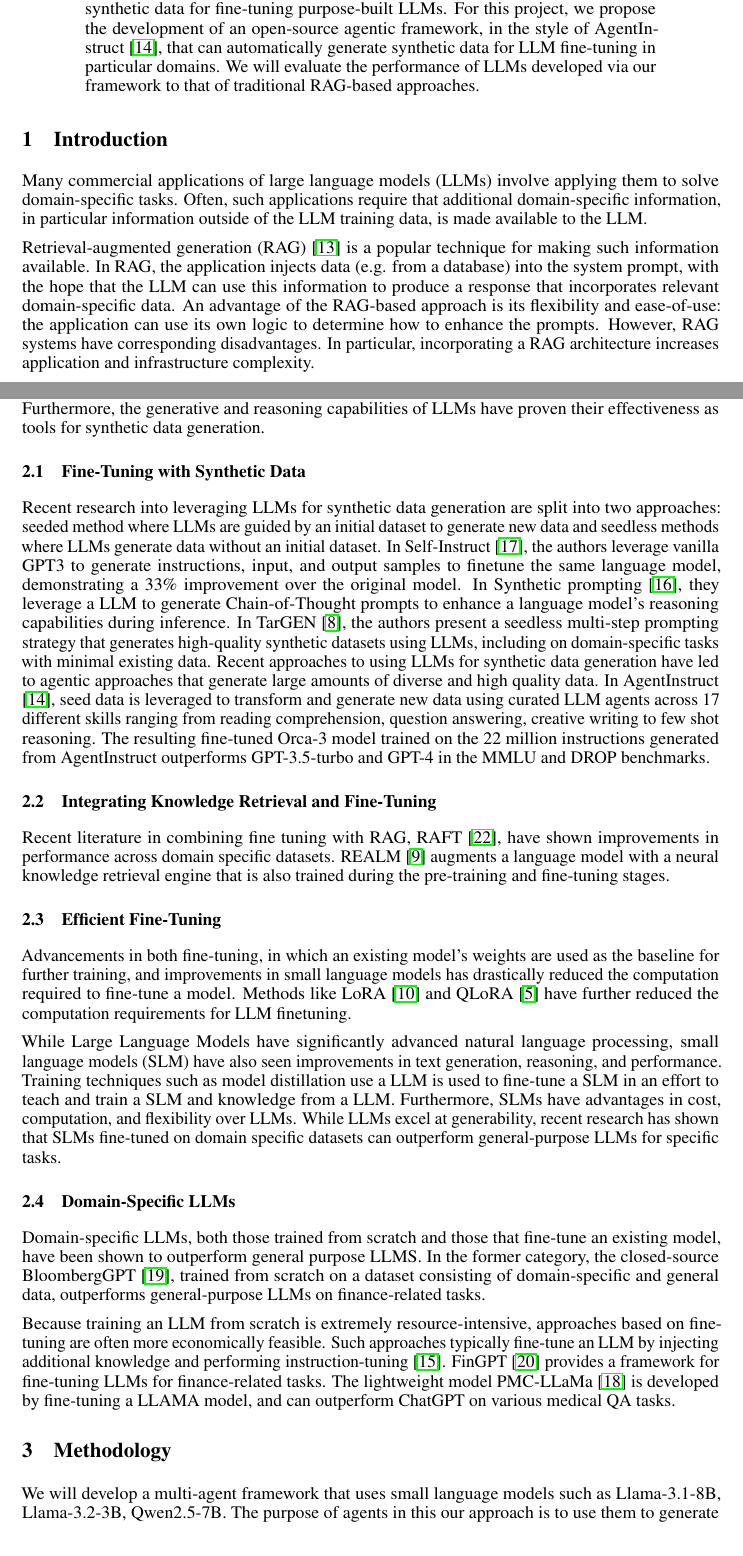
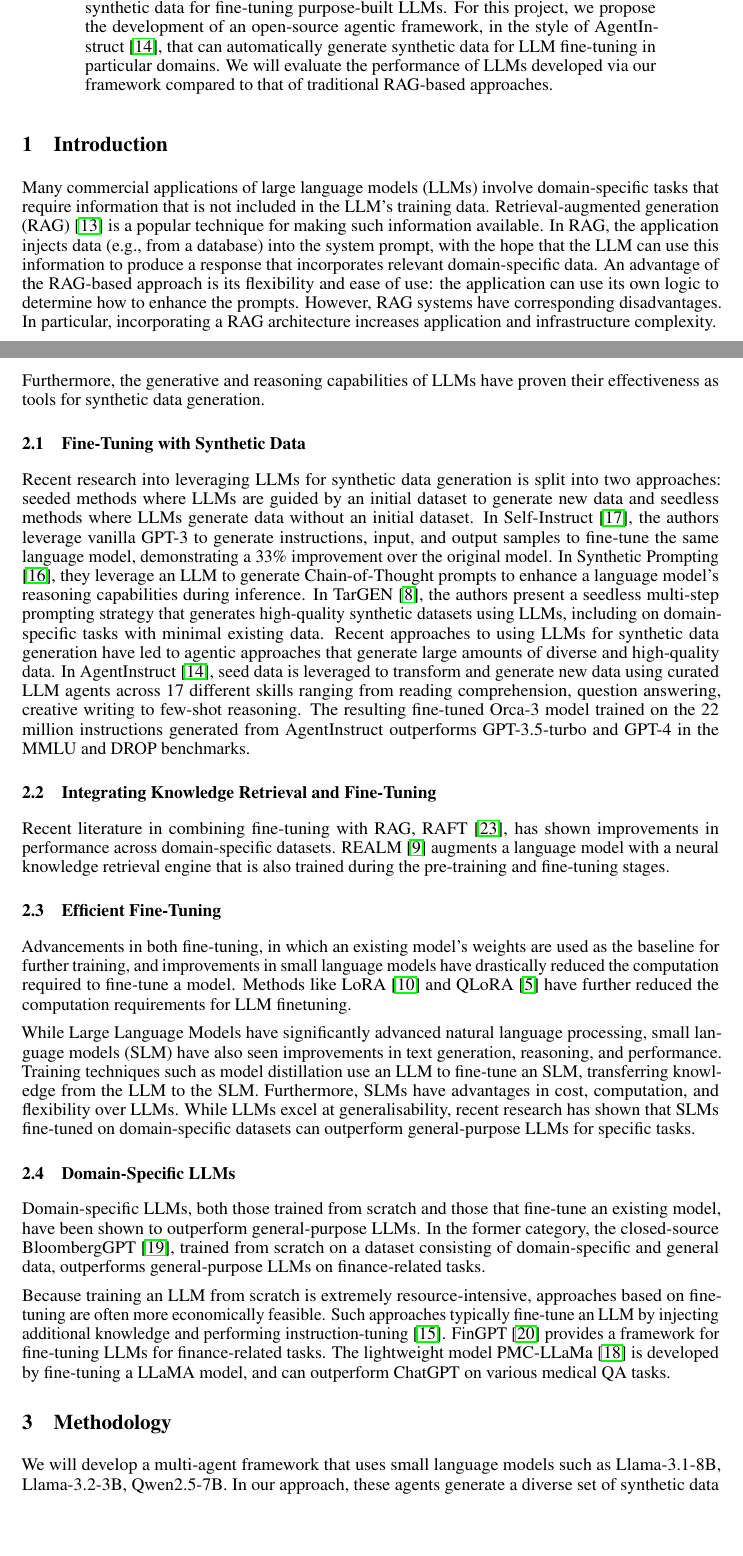
Before and after one commit to zgrannan/532, a LaTeX paper (proposal/proposal.tex, which reads proposal/introduction.tex, proposal/methodology.tex, proposal/related.tex): two parts of pages 1 and 2 of 7, joined at a grey line, cut so that both start at the same text, the shorter picture padded with empty space. Compiled offline with pdfLaTeX.

Commit message:
proofreading

```diff
--- a/proposal/introduction.tex
+++ b/proposal/introduction.tex
@@ -1,15 +1,16 @@
 \section{Introduction}
-Many commercial applications of large language models (LLMs) involve applying them to solve domain-specific tasks. Often, such applications require that additional domain-specific information, in particular information outside of the LLM training data, is made available to the LLM.
-
-Retrieval-augmented generation (RAG) \citep{lewis_retrieval-augmented_2020} is a
-popular technique for making such information available. In RAG, the application
-injects data (e.g. from a database) into the system prompt, with the hope that
-the LLM can use this information to produce a response that incorporates
-relevant domain-specific data. An advantage of the RAG-based approach is its
-flexibility and ease-of-use: the application can use its own logic to determine
-how to enhance the prompts. However, RAG systems have corresponding
-disadvantages. In particular, incorporating a RAG architecture increases
-application and infrastructure complexity.
+Many commercial applications of large language models (LLMs) involve
+domain-specific tasks that require information that is not included in the LLM’s
+training data. Retrieval-augmented generation (RAG)
+\citep{lewis_retrieval-augmented_2020} is a popular technique for making such
+information available. In RAG, the application injects data (e.g., from a
+database) into the system prompt, with the hope that the LLM can use this
+information to produce a response that incorporates relevant domain-specific
+data. An advantage of the RAG-based approach is its flexibility and ease of use:
+the application can use its own logic to determine how to enhance the prompts.
+However, RAG systems have corresponding disadvantages. In particular,
+incorporating a RAG architecture increases application and infrastructure
+complexity.
 
 Fine-tuning presents another approach. In the fine-tuning paradigm, the parameters of the LLM itself are modified by training the LLM on additional content. The fine-tuned LLM can be used as a "drop-in" replacement for a base language model: no changes to architecture or software are required.
 
--- a/proposal/methodology.tex
+++ b/proposal/methodology.tex
@@ -13,7 +13,7 @@ fine-tuned with additional synthetic data derived from the domain dataset.}
 % currently exploring datasets that can be used. Current ideas include research
 % papers, company financial data, technical reports and manuals, or company
 % specific FAQ data.
-We will develop a multi-agent
-framework that uses small language models such as Llama-3.1-8B, Llama-3.2-3B,
-Qwen2.5-7B.
-The purpose of agents in this our approach is to use them to generate a diverse
+We will develop a multi-agent framework that uses small language models such as
+Llama-3.1-8B, Llama-3.2-3B, Qwen2.5-7B. In our approach, these agents generate a
+diverse set of synthetic data such that models fine-tuned on this data yield
+better performance on their domain-specific task. For example, for an LLM
--- a/proposal/proposal.tex
+++ b/proposal/proposal.tex
@@ -56,7 +56,7 @@ domain-specific synthetic data for fine-tuning purpose-built LLMs. For this
 project, we propose the development of an open-source agentic framework, in the
 style of AgentInstruct \citep{mitra_agentinstruct_2024}, that can automatically
 generate synthetic data for LLM fine-tuning in particular domains. We will
-evaluate the performance of LLMs developed via our framework to that of
+evaluate the performance of LLMs developed via our framework compared to that of
 traditional RAG-based approaches.
 \end{abstract}
 
--- a/proposal/related.tex
+++ b/proposal/related.tex
@@ -2,7 +2,7 @@
 
 With the rapid advancements of new large language models (LLMs), there is
 concern that the amount of internet data that has traditionally been used to
-train these models have been exhausted. Recent releases of the latest models
+train these models has been exhausted. Recent releases of the latest models
 have used synthetic data during pre- and post-training \citep{abdin_phi-3_2024,
 dubey_llama_2024, bai_qwen_2023}. Furthermore, the generative and reasoning
 capabilities of LLMs have proven their effectiveness as tools for synthetic data
@@ -10,30 +10,30 @@ generation.
 
 \subsection{Fine-Tuning with Synthetic Data}
 
-Recent research into leveraging LLMs for synthetic data generation are split
-into two approaches: seeded method where LLMs are guided by an initial dataset
+Recent research into leveraging LLMs for synthetic data generation is split
+into two approaches: seeded methods where LLMs are guided by an initial dataset
 to generate new data and seedless methods where LLMs generate data without an
 initial dataset. In Self-Instruct \citep{wang_self-instruct_2023}, the authors
-leverage vanilla GPT3 to generate instructions, input, and output samples to
-finetune the same language model, demonstrating a 33\% improvement over the
-original model. In Synthetic prompting \cite{shao_synthetic_2023}, they leverage
-a LLM to generate Chain-of-Thought prompts to enhance a language model’s
+leverage vanilla GPT-3 to generate instructions, input, and output samples to
+fine-tune the same language model, demonstrating a 33\% improvement over the
+original model. In Synthetic Prompting \cite{shao_synthetic_2023}, they leverage
+an LLM to generate Chain-of-Thought prompts to enhance a language model’s
 reasoning capabilities during inference. In TarGEN \citep{gupta2023targen}, the
 authors present a seedless multi-step prompting strategy that generates
 high-quality synthetic datasets using LLMs, including on domain-specific tasks
 with minimal existing data. Recent approaches to using LLMs for synthetic data
 generation have led to agentic approaches that generate large amounts of diverse
-and high quality data. In AgentInstruct \citep{mitra_agentinstruct_2024}, seed
+and high-quality data. In AgentInstruct \citep{mitra_agentinstruct_2024}, seed
 data is leveraged to transform and generate new data using curated LLM agents
 across 17 different skills ranging from reading comprehension, question
-answering, creative writing to few shot reasoning. The resulting fine-tuned
+answering, creative writing to few-shot reasoning. The resulting fine-tuned
 Orca-3 model trained on the 22 million instructions generated from AgentInstruct
 outperforms GPT-3.5-turbo and GPT-4 in the MMLU and DROP benchmarks.
 
 \subsection{Integrating Knowledge Retrieval and Fine-Tuning}
 
-Recent literature in combining fine tuning with RAG, RAFT \citep{zhang2024raft},
-have shown improvements in performance across domain specific datasets. REALM
+Recent literature in combining fine-tuning with RAG, RAFT \citep{zhang2024raft},
+has shown improvements in performance across domain-specific datasets. REALM
 \citep{guu_realm_2020} augments a language model with a neural knowledge
 retrieval engine that is also trained during the pre-training and fine-tuning
 stages.
@@ -42,23 +42,23 @@ stages.
 
 Advancements in both fine-tuning, in which an existing model’s weights are used
 as the baseline for further training, and improvements in small language models
-has drastically reduced the computation required to fine-tune a model. Methods
+have drastically reduced the computation required to fine-tune a model. Methods
 like LoRA \citep{hu2021lora} and QLoRA \cite{dettmers2024qlora} have further
 reduced the computation requirements for LLM finetuning.
 
 While Large Language Models have significantly advanced natural language
 processing, small language models (SLM) have also seen improvements in text
 generation, reasoning, and performance. Training techniques such as model
-distillation use a LLM is used to fine-tune a SLM in an effort to teach and
-train a SLM and knowledge from a LLM. Furthermore, SLMs have advantages in cost,
-computation, and flexibility over LLMs. While LLMs excel at generability, recent
-research has shown that SLMs fine-tuned on domain specific datasets can
-outperform general-purpose LLMs for specific tasks.
+distillation use an LLM to fine-tune an SLM, transferring knowledge from the LLM
+to the SLM. Furthermore, SLMs have advantages in cost, computation, and
+flexibility over LLMs. While LLMs excel at generalisability, recent research has
+shown that SLMs fine-tuned on domain-specific datasets can outperform
+general-purpose LLMs for specific tasks.
 
 \subsection{Domain-Specific LLMs}
 
 Domain-specific LLMs, both those trained from scratch and those that fine-tune
-an existing model, have been shown to outperform general purpose LLMS. In the
+an existing model, have been shown to outperform general-purpose LLMs. In the
 former category, the closed-source BloombergGPT \citep{wu_bloomberggpt_2023},
 trained from scratch on a dataset consisting of domain-specific and general
 data, outperforms general-purpose LLMs on finance-related tasks.
@@ -69,5 +69,5 @@ typically fine-tune an LLM by injecting additional knowledge and performing
 instruction-tuning \citep{ouyang_training_2022}. FinGPT \citep{yang_fingpt_2023}
 provides a framework for fine-tuning LLMs for finance-related tasks. The
 lightweight model PMC-LLaMa \citep{wu_pmc-llama_2023} is developed by
-fine-tuning a LLAMA model, and can outperform ChatGPT on various medical QA
+fine-tuning a LLaMA model, and can outperform ChatGPT on various medical QA
 tasks.
```
Also changed, not shown: proposal/conclusions.tex (+15 -3 lines), proposal/evaluation.tex (+9 -11 lines), proposal/threats.tex (+20 -3 lines), proposal/introduction.tex (4 more changed lines), proposal/methodology.tex (15 more changed lines).
